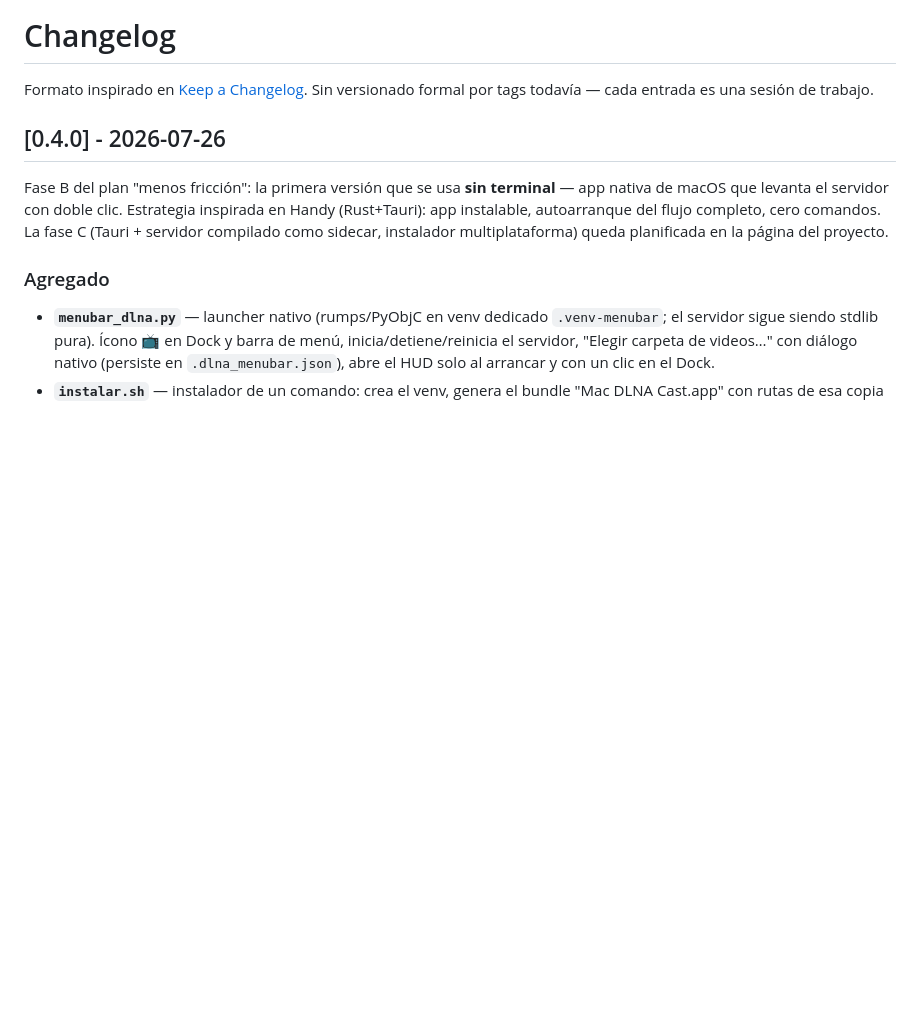
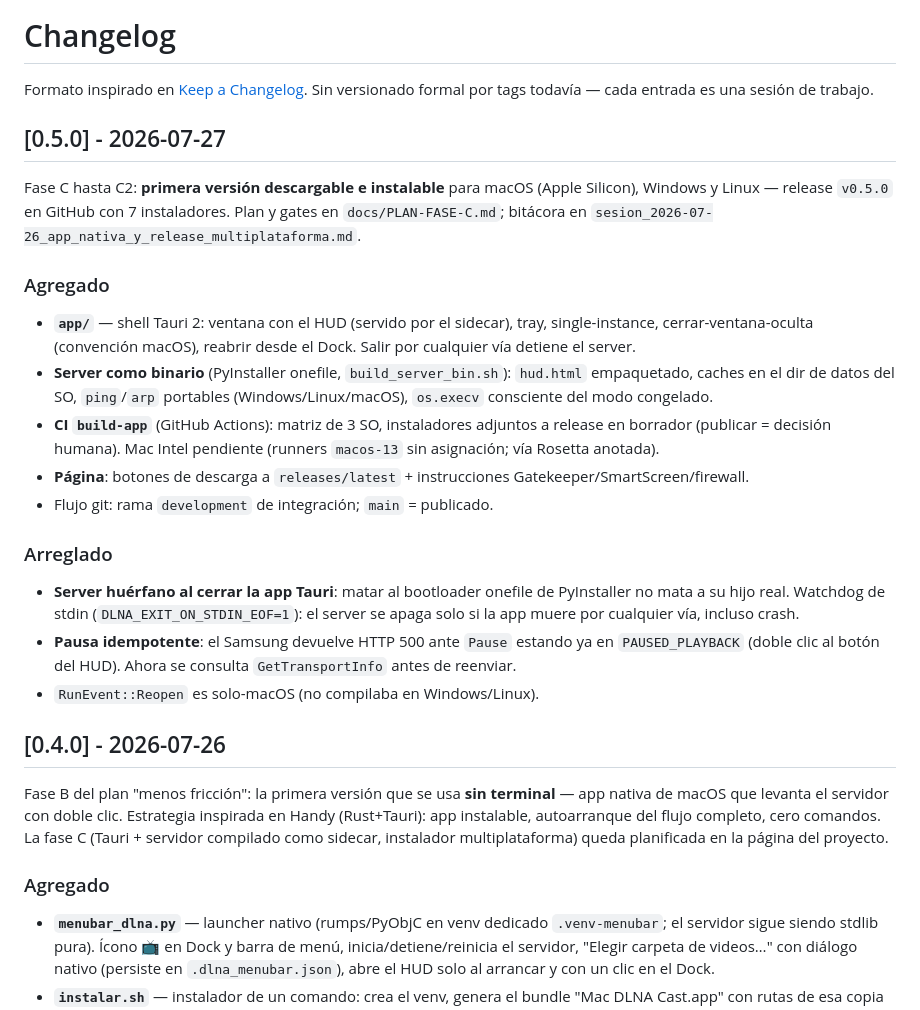
Before and after one commit to tinguinito/mac-dlna-cast, a Markdown page: CHANGELOG.md, the part around the change. GitHub-like rendering; blank space fills up the shorter version.

Commit message:
Bitácora de sesión (fase B + C0-C2) y CHANGELOG 0.5.0
Co-Authored-By: Claude Fable 5 <noreply@anthropic.com>

```diff
--- a/CHANGELOG.md
+++ b/CHANGELOG.md
@@ -2,6 +2,37 @@
 
 Formato inspirado en [Keep a Changelog](https://keepachangelog.com/es-ES/1.0.0/).
 Sin versionado formal por tags todavía — cada entrada es una sesión de trabajo.
+
+## [0.5.0] - 2026-07-27
+
+Fase C hasta C2: **primera versión descargable e instalable** para macOS
+(Apple Silicon), Windows y Linux — release `v0.5.0` en GitHub con 7
+instaladores. Plan y gates en `docs/PLAN-FASE-C.md`; bitácora en
+`sesion_2026-07-26_app_nativa_y_release_multiplataforma.md`.
+
+### Agregado
+- **`app/`** — shell Tauri 2: ventana con el HUD (servido por el sidecar),
+  tray, single-instance, cerrar-ventana-oculta (convención macOS), reabrir
+  desde el Dock. Salir por cualquier vía detiene el server.
+- **Server como binario** (PyInstaller onefile, `build_server_bin.sh`):
+  `hud.html` empaquetado, caches en el dir de datos del SO, `ping`/`arp`
+  portables (Windows/Linux/macOS), `os.execv` consciente del modo congelado.
+- **CI `build-app`** (GitHub Actions): matriz de 3 SO, instaladores
+  adjuntos a release en borrador (publicar = decisión humana). Mac Intel
+  pendiente (runners `macos-13` sin asignación; vía Rosetta anotada).
+- **Página**: botones de descarga a `releases/latest` + instrucciones
+  Gatekeeper/SmartScreen/firewall.
+- Flujo git: rama `development` de integración; `main` = publicado.
+
+### Arreglado
+- **Server huérfano al cerrar la app Tauri**: matar al bootloader onefile
+  de PyInstaller no mata a su hijo real. Watchdog de stdin
+  (`DLNA_EXIT_ON_STDIN_EOF=1`): el server se apaga solo si la app muere
+  por cualquier vía, incluso crash.
+- **Pausa idempotente**: el Samsung devuelve HTTP 500 ante `Pause` estando
+  ya en `PAUSED_PLAYBACK` (doble clic al botón del HUD). Ahora se consulta
+  `GetTransportInfo` antes de reenviar.
+- `RunEvent::Reopen` es solo-macOS (no compilaba en Windows/Linux).
 
 ## [0.4.0] - 2026-07-26
 
```
Also changed, not shown: sesion_2026-07-26_app_nativa_y_release_multiplataforma.md (added, +103 -0 lines).
